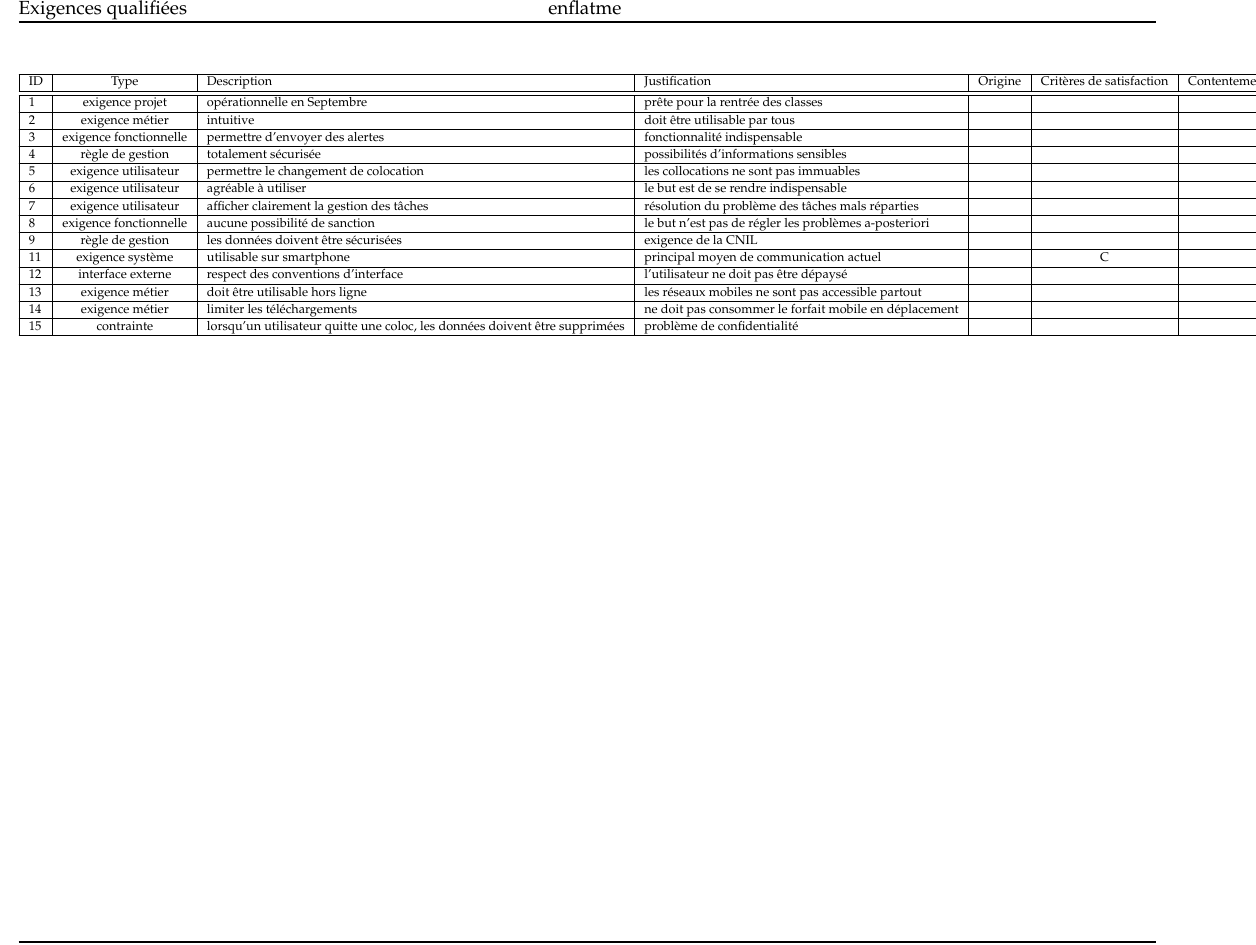
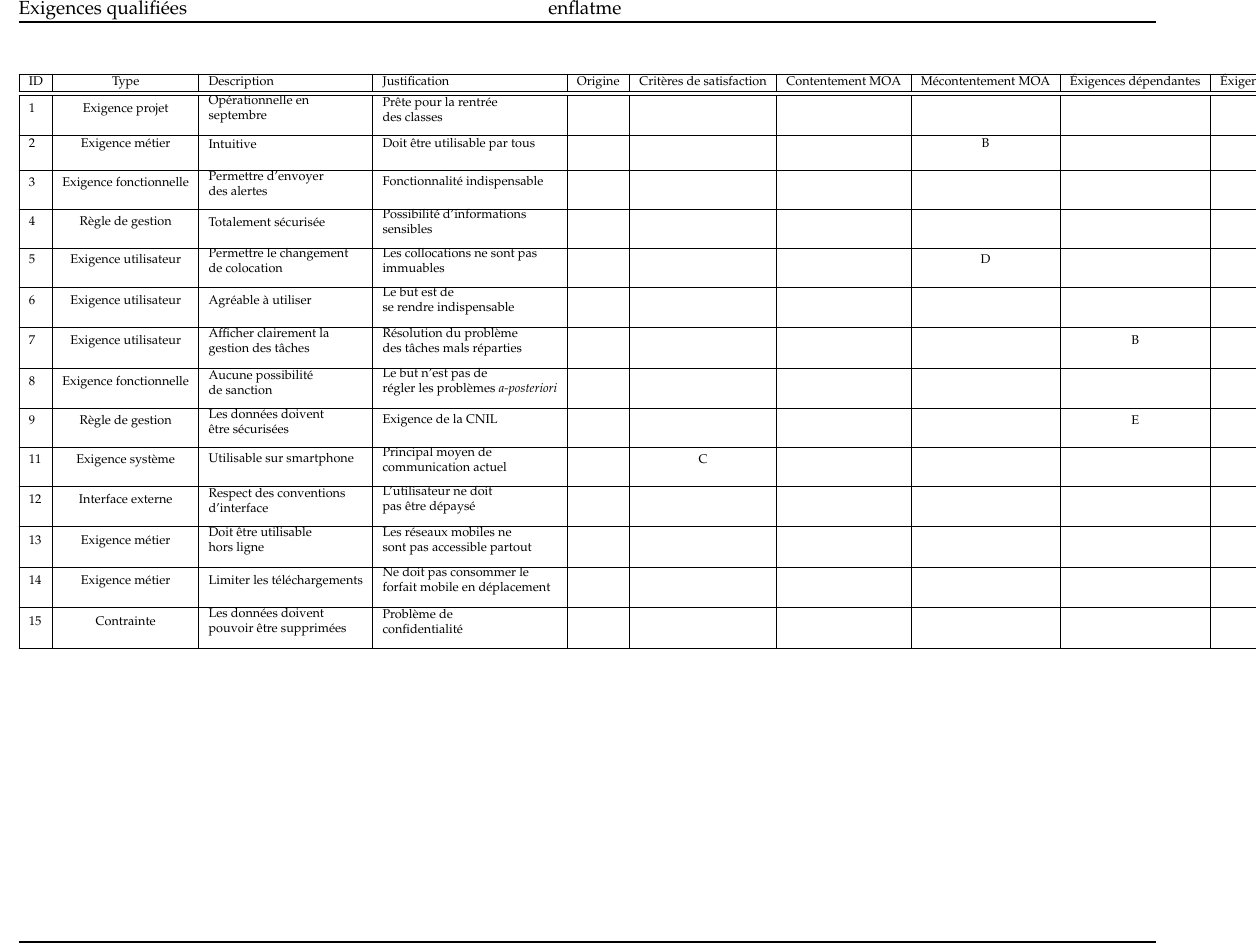
Before and after one commit to AntoineAugusti/dettesColoc, a LaTeX document (rapports/exigencesQualifiees/grille.tex): part of the page, cut so that both start at the same text. Compiled offline with pdfLaTeX.

Commit message:
Début d'amélioration du tableau

```diff
--- a/rapports/exigencesQualifiees/grille.tex
+++ b/rapports/exigencesQualifiees/grille.tex
@@ -16,12 +16,13 @@
 \usepackage{pifont}
 \usepackage{amssymb}
 \usepackage{geometry}
+\usepackage{pbox}
 \addtolength{\oddsidemargin}{-.875in}
 \addtolength{\evensidemargin}{-.875in}
 \addtolength{\textwidth}{1.75in}
 
 \addtolength{\topmargin}{-.5in}
-\addtolength{\leftmargin}{-10in}
+\addtolength{\leftmargin}{-12in}
 \addtolength{\textheight}{1.75in}
 
 %% -- Commandes personalisées
@@ -55,19 +56,19 @@
  	\hline
   	ID & Type & Description & Justification & Origine & Critères de satisfaction & Contentement MOA & Mécontentement MOA & Éxigences dépendantes & Éxigences conflictuelles & \\ \hline
   	\hline
-    1 & exigence projet & opérationnelle en Septembre & prête pour la rentrée des classes & & & & & &  \\ \hline
-    2 & exigence métier & intuitive & doit être utilisable par tous & & & & B & &  \\ \hline
-    3 & exigence fonctionnelle & permettre d'envoyer des alertes & fonctionnalité indispensable & & & & & &  \\ \hline
-    4 & règle de gestion & totalement sécurisée & possibilités d'informations sensibles & & & & & &  \\ \hline
-    5 & exigence utilisateur & permettre le changement de colocation & les collocations ne sont pas immuables     & & & & D& &  \\ \hline
-    6 & exigence utilisateur & agréable à utiliser & le but est de se rendre indispensable & & & & & & &  \\ \hline
-    7 & exigence utilisateur & afficher clairement la gestion des tâches & résolution du problème des tâches mals réparties & & & & & B& &  \\ \hline
-    8 & exigence fonctionnelle & aucune possibilité de sanction & le but n'est pas de régler les problèmes a-posteriori & & & & & & &  \\ \hline
-    9 & règle de gestion & les données doivent être sécurisées & exigence de la CNIL & & & & & E& &  \\ \hline
-    11 & exigence système & utilisable sur smartphone & principal moyen de communication actuel & & C & & & & &  \\ \hline
-    12 & interface externe & respect des conventions d'interface & l'utilisateur ne doit pas être dépaysé & & & & & & &  \\ \hline
-    13 & exigence métier & doit être utilisable hors ligne & les réseaux mobiles ne sont pas accessible partout & & & & & & &  \\ \hline
-    14 & exigence métier & limiter les téléchargements & ne doit pas consommer le forfait mobile en déplacement & & & & & & &  \\ \hline
-    15 & contrainte & lorsqu'un utilisateur quitte une coloc, les données doivent être supprimées & problème de confidentialité & & & & & & &  \\ \hline
+    1 & Exigence projet & \pbox{10cm}{Opérationnelle en\\ septembre} & \pbox{10cm}{Prête pour la rentrée\\ des classes} & & & & & &  \\[3ex] \hline
+    2 & Exigence métier & \pbox{10cm}{Intuitive} & \pbox{10cm}{Doit être utilisable par tous}& & & & B & &  \\[3ex] \hline
+    3 & Exigence fonctionnelle & \pbox{10cm}{Permettre d'envoyer\\ des alertes} & \pbox{10cm}{Fonctionnalité indispensable} & & & & & &  \\[3ex] \hline
+    4 & Règle de gestion & \pbox{10cm}{Totalement sécurisée} & \pbox{10cm}{Possibilité d'informations\\ sensibles} & & & & & &  \\[3ex] \hline
+    5 & Exigence utilisateur & \pbox{10cm}{Permettre le changement\\ de colocation} & \pbox{10cm}{Les collocations ne sont pas\\ immuables}     & & & & D& &  \\[3ex] \hline
+    6 & Exigence utilisateur & \pbox{10cm}{Agréable à utiliser} & \pbox{10cm}{Le but est de\\ se rendre indispensable} & & & & & & &  \\[3ex] \hline
+    7 & Exigence utilisateur & \pbox{10cm}{Afficher clairement la\\ gestion des tâches} & \pbox{10cm}{Résolution du problème\\ des tâches mals réparties} & & & & & B& &  \\[3ex] \hline
+    8 & Exigence fonctionnelle & \pbox{10cm}{Aucune possibilité\\ de sanction} & \pbox{10cm}{Le but n'est pas de\\ régler les problèmes \textit{a-posteriori}} & & & & & & &  \\[3ex] \hline
+    9 & Règle de gestion & \pbox{10cm}{Les données doivent\\ être sécurisées} & \pbox{10cm}{Exigence de la CNIL} & & & & & E& &  \\[3ex] \hline
+    11 & Exigence système & \pbox{10cm}{Utilisable sur smartphone} & \pbox{10cm}{Principal moyen de\\ communication actuel} & & C & & & & &  \\[3ex] \hline
+    12 & Interface externe & \pbox{10cm}{Respect des conventions\\ d'interface} & \pbox{10cm}{L'utilisateur ne doit\\ pas être dépaysé} & & & & & & &  \\[3ex] \hline
+    13 & Exigence métier & \pbox{10cm}{Doit être utilisable\\ hors ligne} & \pbox{10cm}{Les réseaux mobiles ne\\ sont pas accessible partout} & & & & & & &  \\[3ex] \hline
+    14 & Exigence métier & \pbox{10cm}{Limiter les téléchargements} & \pbox{10cm}{Ne doit pas consommer le\\ forfait mobile en déplacement} & & & & & & &  \\[3ex] \hline
+    15 & Contrainte & \pbox{10cm}{Les données doivent\\ pouvoir être supprimées} & \pbox{10cm}{Problème de\\ confidentialité} & & & & & & &  \\[3ex] \hline
 	\end{longtable}
 \end{document}
```
